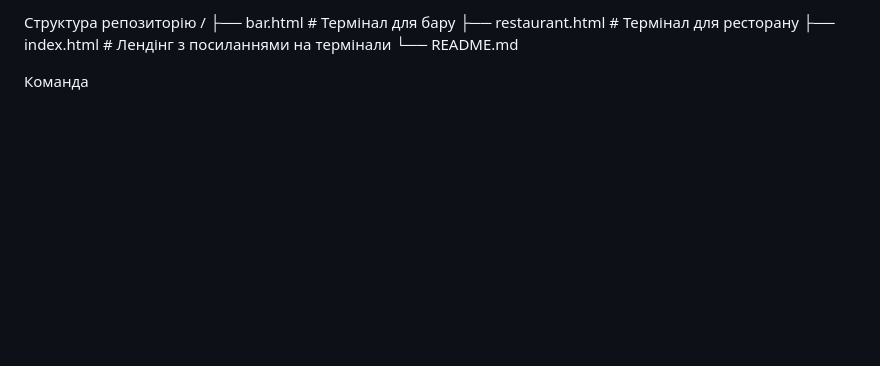
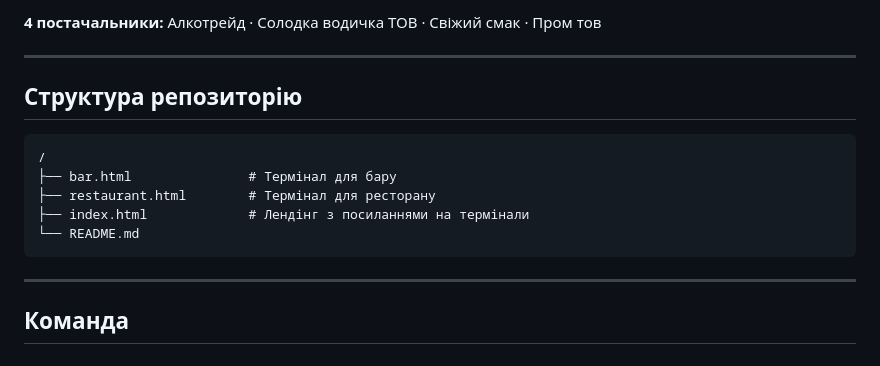
Before and after one commit to oleksandrosukhanov-crypto/smartordermanagment11, a Markdown page: README.md, the part around one of its changes. GitHub-like rendering; blank space fills up the shorter version.

````diff
--- a/README.md
+++ b/README.md
@@ -54,9 +74,19 @@ Telegram-бот (інтерфейс менеджера / власника)
 
-Структура репозиторію
+**4 постачальники:** Алкотрейд · Солодка водичка ТОВ · Свіжий смак · Пром тов
+
+---
+
+## Структура репозиторію
+
+```
 /
 ├── bar.html               # Термінал для бару
 ├── restaurant.html        # Термінал для ресторану
 ├── index.html             # Лендінг з посиланнями на термінали
 └── README.md
+```
 
-Команда
+
+---
+
+## Команда
````
Also changed, not shown: other parts of README.md (+44 -24 lines).
